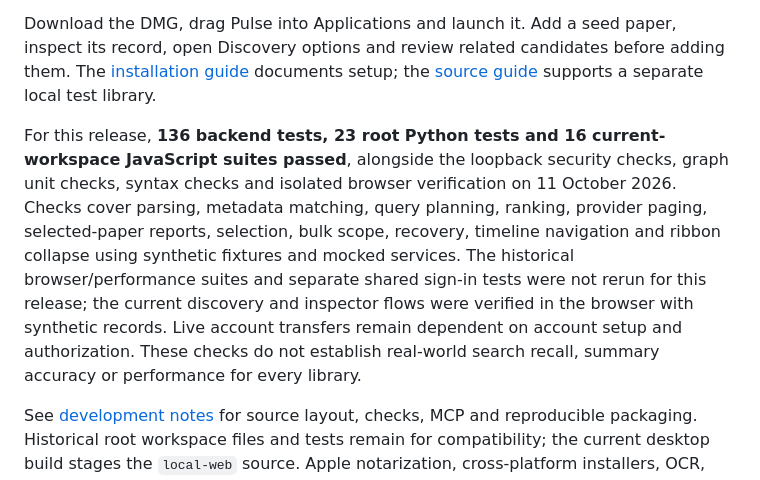
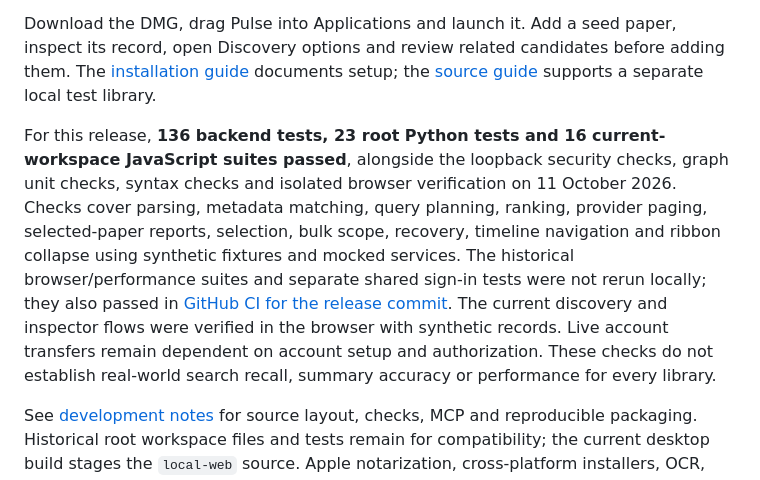
Before and after one commit to 7drbw7mdgf-lgtm/Pulse, a Markdown page: README.md, the part around the change. GitHub-like rendering.

Commit message:
Record passing GitHub CI for the Pulse 1.7.1 release

```diff
--- a/README.md
+++ b/README.md
@@ -144,7 +144,7 @@ The **[Pulse 1.7.1 Mac installer](https://github.com/7drbw7mdgf-lgtm/Pulse/relea
 
 Download the DMG, drag Pulse into Applications and launch it. Add a seed paper, inspect its record, open Discovery options and review related candidates before adding them. The [installation guide](docs/MACOS-INSTALL.md) documents setup; the [source guide](local-web/README.md) supports a separate local test library.
 
-For this release, **136 backend tests, 23 root Python tests and 16 current-workspace JavaScript suites passed**, alongside the loopback security checks, graph unit checks, syntax checks and isolated browser verification on 11 October 2026. Checks cover parsing, metadata matching, query planning, ranking, provider paging, selected-paper reports, selection, bulk scope, recovery, timeline navigation and ribbon collapse using synthetic fixtures and mocked services. The historical browser/performance suites and separate shared sign-in tests were not rerun for this release; the current discovery and inspector flows were verified in the browser with synthetic records. Live account transfers remain dependent on account setup and authorization. These checks do not establish real-world search recall, summary accuracy or performance for every library.
+For this release, **136 backend tests, 23 root Python tests and 16 current-workspace JavaScript suites passed**, alongside the loopback security checks, graph unit checks, syntax checks and isolated browser verification on 11 October 2026. Checks cover parsing, metadata matching, query planning, ranking, provider paging, selected-paper reports, selection, bulk scope, recovery, timeline navigation and ribbon collapse using synthetic fixtures and mocked services. The historical browser/performance suites and separate shared sign-in tests were not rerun locally; they also passed in [GitHub CI for the release commit](https://github.com/7drbw7mdgf-lgtm/Pulse/actions/runs/38151679300). The current discovery and inspector flows were verified in the browser with synthetic records. Live account transfers remain dependent on account setup and authorization. These checks do not establish real-world search recall, summary accuracy or performance for every library.
 
 See [development notes](docs/DEVELOPMENT.md) for source layout, checks, MCP and reproducible packaging. Historical root workspace files and tests remain for compatibility; the current desktop build stages the `local-web` source. Apple notarization, cross-platform installers, OCR, real-world discovery evaluation and quantitative summary evaluation remain outside the capabilities established here.
 
```
Also changed, not shown: docs/releases/1.7.1.md (+1 -1 lines).
